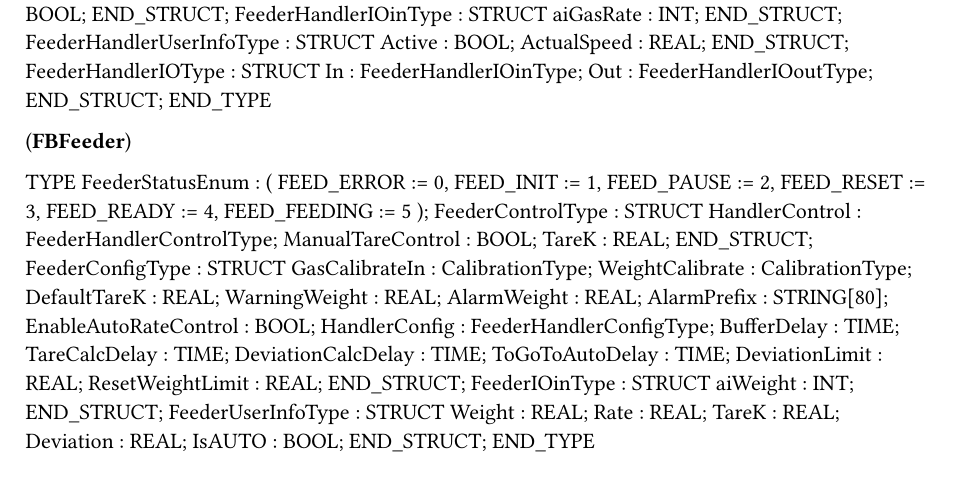
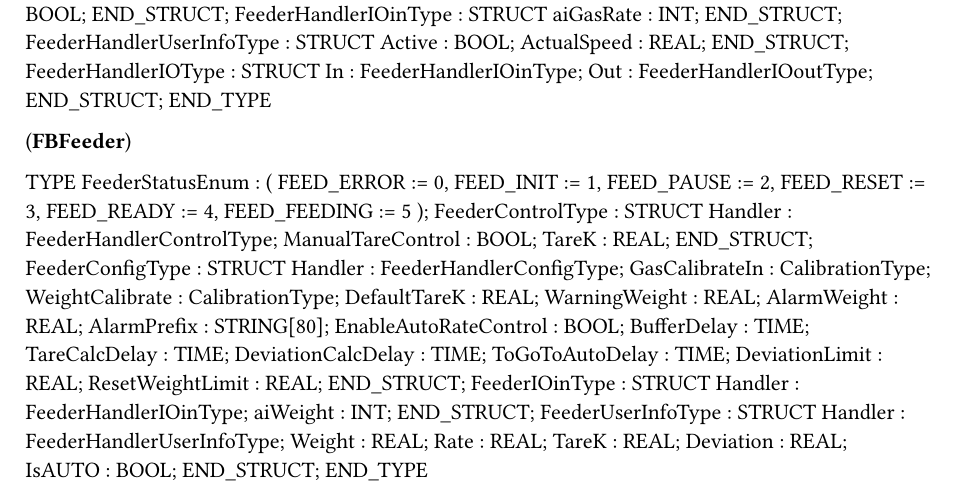
Before and after one commit to StankevichSL/FeederBR, a Typst document (Logical/FeederLib/Types.typ): part of the page, cut so that both start at the same text. Compiled offline with Typst 0.15.

Commit message:
Исправление ошибок 3

```diff
--- a/Logical/FeederLib/Types.typ
+++ b/Logical/FeederLib/Types.typ
@@ -66,11 +66,12 @@ TYPE
 		FEED_FEEDING := 5
 		);
 	FeederControlType : 	STRUCT
-		HandlerControl : FeederHandlerControlType;
+		Handler : FeederHandlerControlType;
 		ManualTareControl : BOOL;
 		TareK : REAL;
 	END_STRUCT;
 	FeederConfigType : 	STRUCT
+		Handler : FeederHandlerConfigType;
 		GasCalibrateIn : CalibrationType;
 		WeightCalibrate : CalibrationType;
 		DefaultTareK : REAL;
@@ -78,7 +79,6 @@ TYPE
 		AlarmWeight : REAL;
 		AlarmPrefix : STRING[80];
 		EnableAutoRateControl : BOOL;
-		HandlerConfig : FeederHandlerConfigType;
 		BufferDelay : TIME;
 		TareCalcDelay : TIME;
 		DeviationCalcDelay : TIME;
@@ -87,9 +87,11 @@ TYPE
 		ResetWeightLimit : REAL;
 	END_STRUCT;
 	FeederIOinType : 	STRUCT
+		Handler : FeederHandlerIOinType;
 		aiWeight : INT;
 	END_STRUCT;
 	FeederUserInfoType : 	STRUCT
+		Handler : FeederHandlerUserInfoType;
 		Weight : REAL;
 		Rate : REAL;
 		TareK : REAL;
```
Also changed, not shown: 3 other files.
